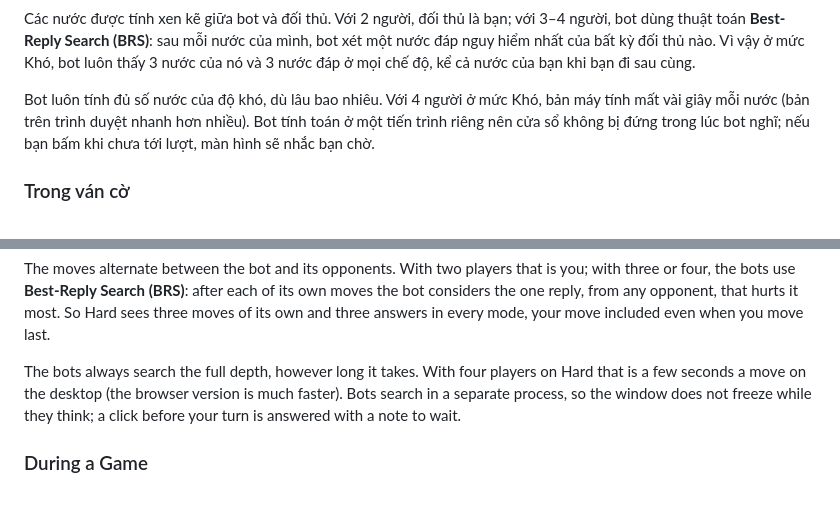
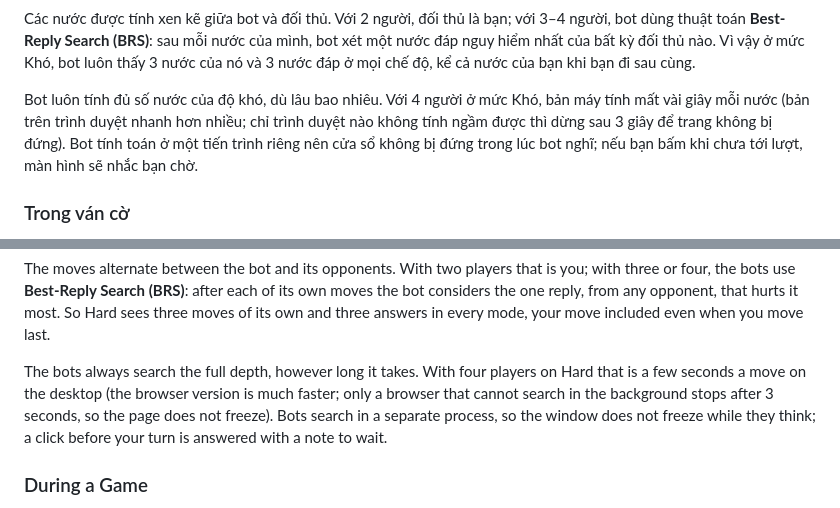
Before and after one commit to GLOMQuyet/Tactical-Formation-The-Board-Game, a Markdown page: study.md, 2 parts joined by grey strips. Rendered like a GitHub page.

Commit message:
Docs: the one time limit left, on a page without a Web Worker
Co-Authored-By: Claude Opus 5.5 <noreply@anthropic.com>
Claude-Session: https://claude.ai/code/session_01QA5LxRbySRdNS3nxuNAan5

```diff
--- a/study.md
+++ b/study.md
@@ -259,7 +259,8 @@ Khó, bot luôn thấy 3 nước của nó và 3 nước đáp ở mọi chế
 khi bạn đi sau cùng.
 
 Bot luôn tính đủ số nước của độ khó, dù lâu bao nhiêu. Với 4 người ở mức Khó,
-bản máy tính mất vài giây mỗi nước (bản trên trình duyệt nhanh hơn nhiều). Bot tính toán ở một
+bản máy tính mất vài giây mỗi nước (bản trên trình duyệt nhanh hơn nhiều; chỉ
+trình duyệt nào không tính ngầm được thì dừng sau 3 giây để trang không bị đứng). Bot tính toán ở một
 tiến trình riêng nên cửa sổ không bị đứng trong lúc bot nghĩ; nếu bạn bấm khi
 chưa tới lượt, màn hình sẽ nhắc bạn chờ.
 
@@ -591,7 +592,8 @@ mode, your move included even when you move last.
 
 The bots always search the full depth, however long it takes. With four
 players on Hard that is a few seconds a move on the desktop (the browser
-version is much faster). Bots search in a separate process, so the window does not
+version is much faster; only a browser that cannot search in the background
+stops after 3 seconds, so the page does not freeze). Bots search in a separate process, so the window does not
 freeze while they think; a click before your turn is answered with a note to
 wait.
 
```
Also changed, not shown: README.md (+2 -1 lines).
